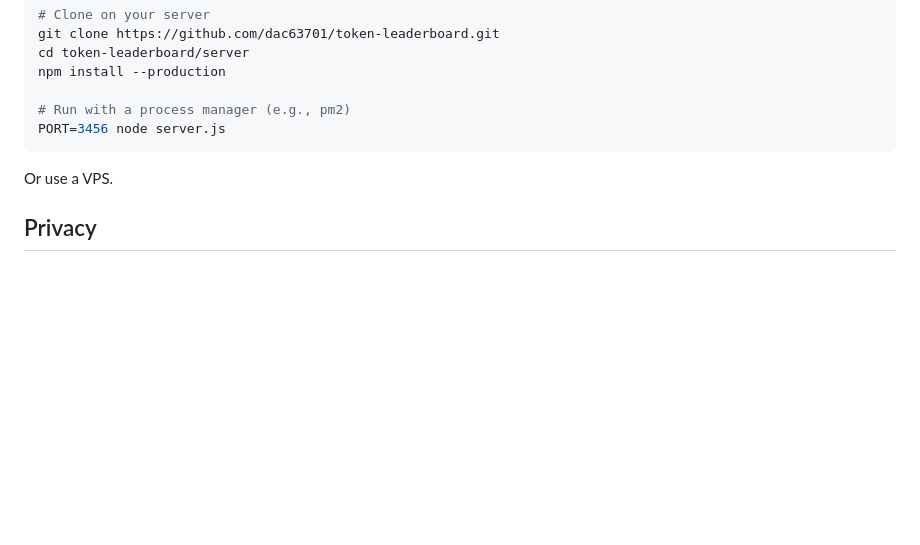
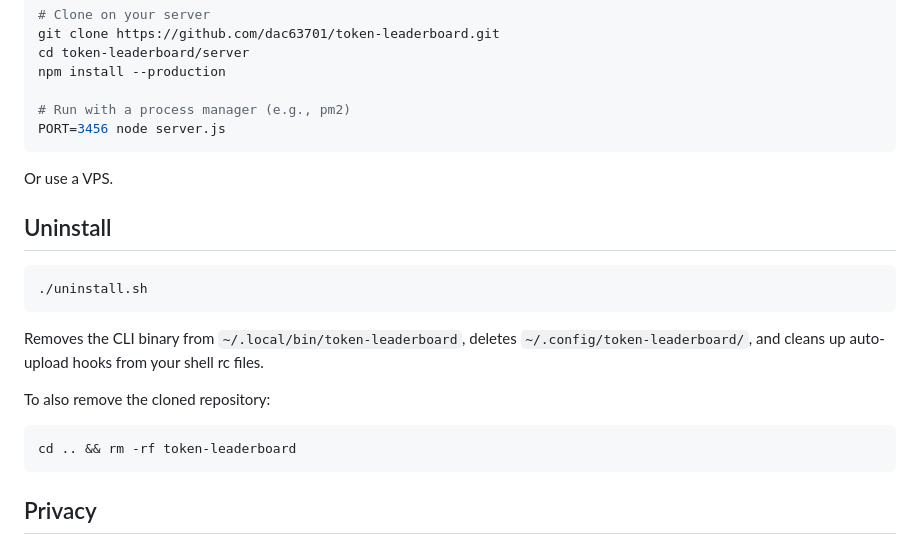
Before and after one commit to dac63701/token-leaderboard, a Markdown page: README.md, the part around the change. GitHub-like rendering; blank space fills up the shorter version.

Commit message:
Add uninstall section to README

````diff
--- a/README.md
+++ b/README.md
@@ -168,6 +168,19 @@ PORT=3456 node server.js
 
 Or use a VPS.
 
+## Uninstall
+
+```bash
+./uninstall.sh
+```
+
+Removes the CLI binary from `~/.local/bin/token-leaderboard`, deletes `~/.config/token-leaderboard/`, and cleans up auto-upload hooks from your shell rc files.
+
+To also remove the cloned repository:
+```bash
+cd .. && rm -rf token-leaderboard
+```
+
 ## Privacy
 
 - No accounts, no emails, no passwords
````
